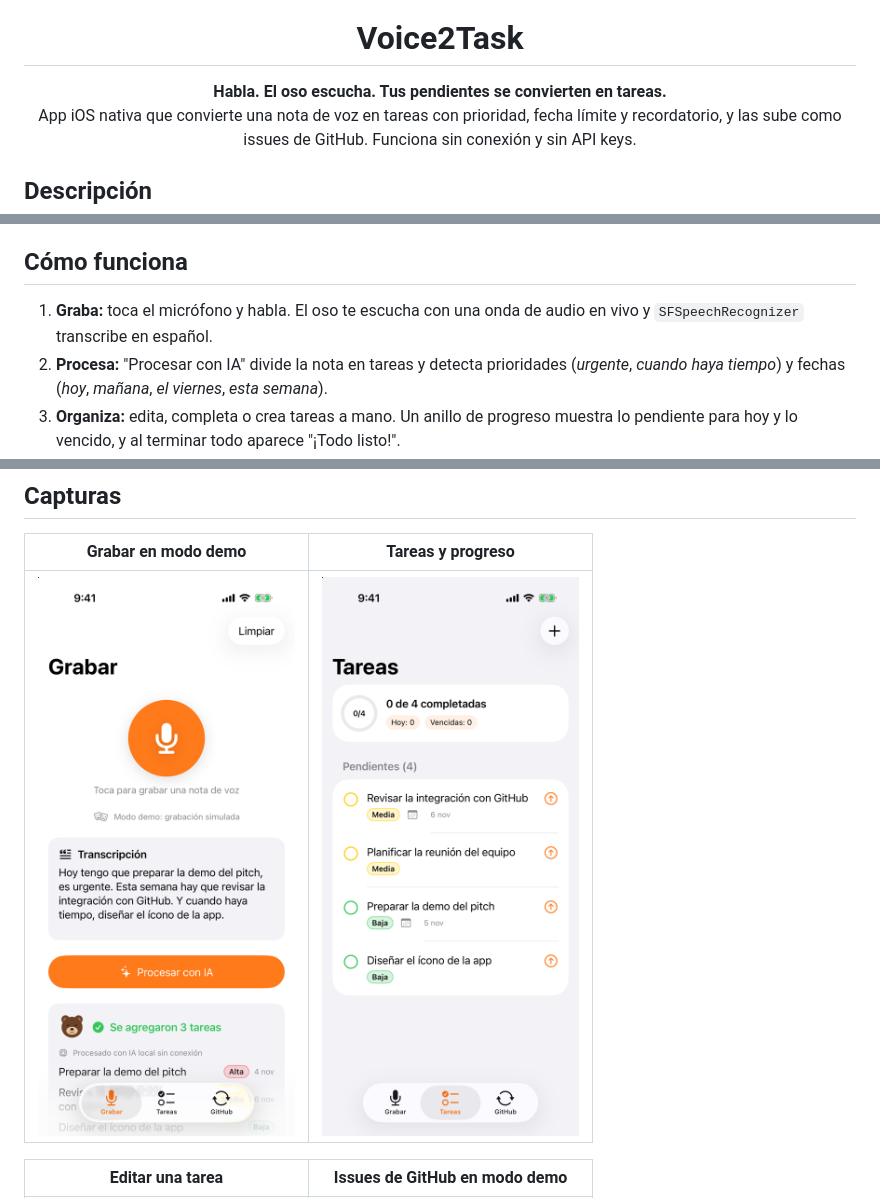
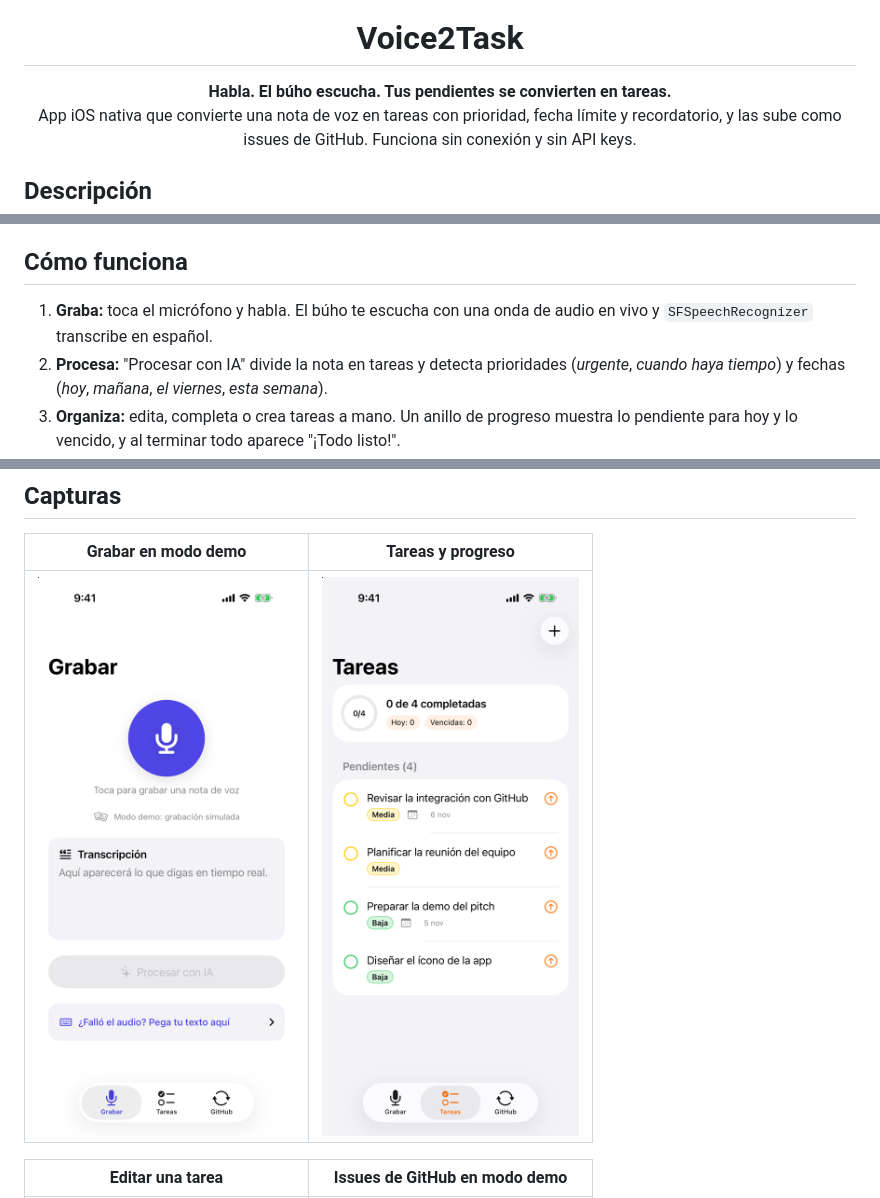
Before and after one commit to ElorichV/Voice2Task, a Markdown page: README.md, 3 parts joined by grey strips. Drawn GitHub-style; pictures changed too: docs/screenshots/01_grabar_demo.png.

Commit message:
feat: nueva identidad visual con mascota búho propia
Co-Authored-By: Devin AI <158243242+devin-ai-integration[bot]@users.noreply.github.com>

```diff
--- a/README.md
+++ b/README.md
@@ -4,7 +4,7 @@
 
 <h1 align="center">Voice2Task</h1>
 
-<p align="center"><b>Habla. El oso escucha. Tus pendientes se convierten en tareas.</b><br>
+<p align="center"><b>Habla. El búho escucha. Tus pendientes se convierten en tareas.</b><br>
 App iOS nativa que convierte una nota de voz en tareas con prioridad, fecha límite y recordatorio, y las sube como issues de GitHub. Funciona sin conexión y sin API keys.</p>
 
 ## Descripción
@@ -17,7 +17,7 @@ La extracción de tareas tiene tres niveles: usa OpenAI si hay API key; si no, A
 
 ## Cómo funciona
 
-1. **Graba:** toca el micrófono y habla. El oso te escucha con una onda de audio en vivo y `SFSpeechRecognizer` transcribe en español.
+1. **Graba:** toca el micrófono y habla. El búho te escucha con una onda de audio en vivo y `SFSpeechRecognizer` transcribe en español.
 2. **Procesa:** "Procesar con IA" divide la nota en tareas y detecta prioridades (*urgente*, *cuando haya tiempo*) y fechas (*hoy*, *mañana*, *el viernes*, *esta semana*).
 3. **Organiza:** edita, completa o crea tareas a mano. Un anillo de progreso muestra lo pendiente para hoy y lo vencido, y al terminar todo aparece "¡Todo listo!".
 4. **Comparte:** sube cada tarea como issue de GitHub. Si una tarea ya tiene issue, se vincula al existente y no se duplica.
```
Also changed, not shown: 7 other files.
